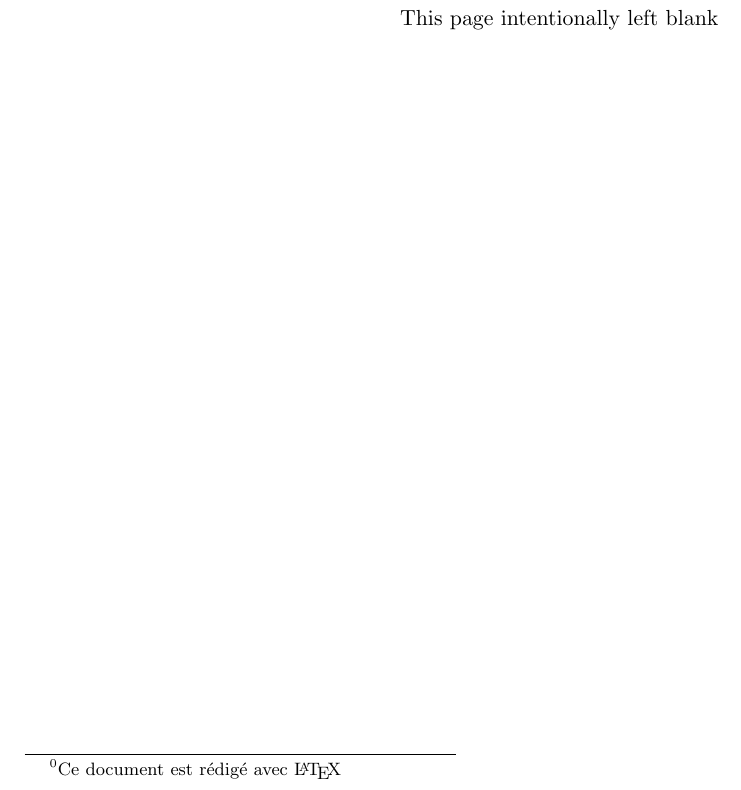
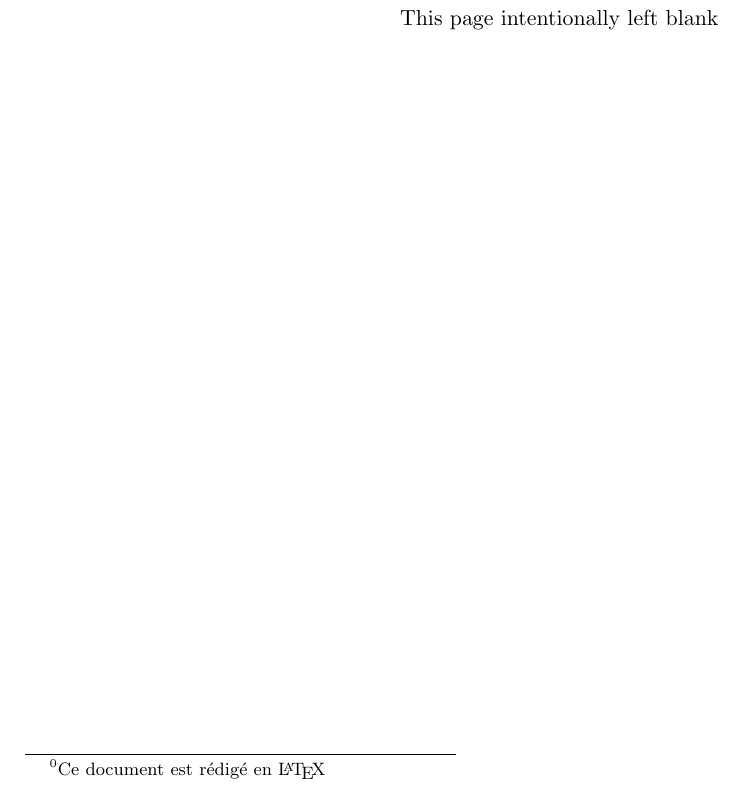
Before and after one commit to sfeuga/titre-dl, a LaTeX document (Rapport de stage DL.tex): part of page 2 of 20, cut so that both start at the same text. Compiled offline with pdfLaTeX.

Commit message:
Maj Rapport de stage.tex

```diff
--- a/Rapport de stage DL.tex
+++ b/Rapport de stage DL.tex
@@ -20,7 +20,7 @@
 \vspace*{\stretch{1}}
 \begin{center}
 This page intentionally left blank
-\footnotetext{Ce document est rédigé avec \LaTeX}
+\footnotetext{Ce document est rédigé en \LaTeX}
 \thispagestyle{empty}
 \end{center}
 \vspace*{\stretch{1}}
```
